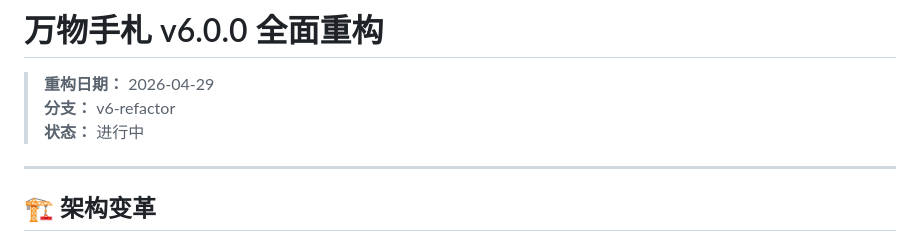
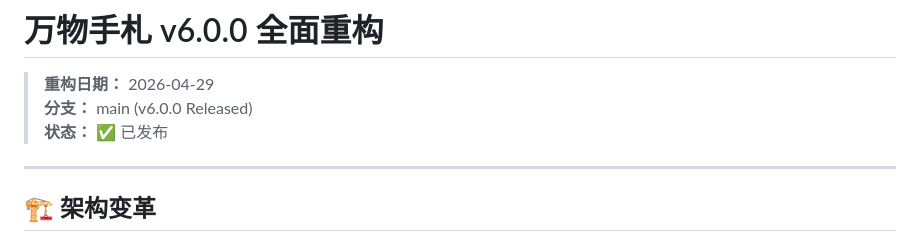
Before and after one commit to xiaoyuran23-tech/universal_journal_h5, a Markdown page: V6-REFACTOR.md, the part around the change. Rendered like a GitHub page.

Commit message:
docs: v6.0.0 Released - 更新文档状态

```diff
--- a/V6-REFACTOR.md
+++ b/V6-REFACTOR.md
@@ -1,8 +1,8 @@
 # 万物手札 v6.0.0 全面重构
 
 > **重构日期：** 2026-04-29
-> **分支：** v6-refactor
-> **状态：** 进行中
+> **分支：** main (v6.0.0 Released)
+> **状态：** ✅ 已发布
 
 ---
 
```
